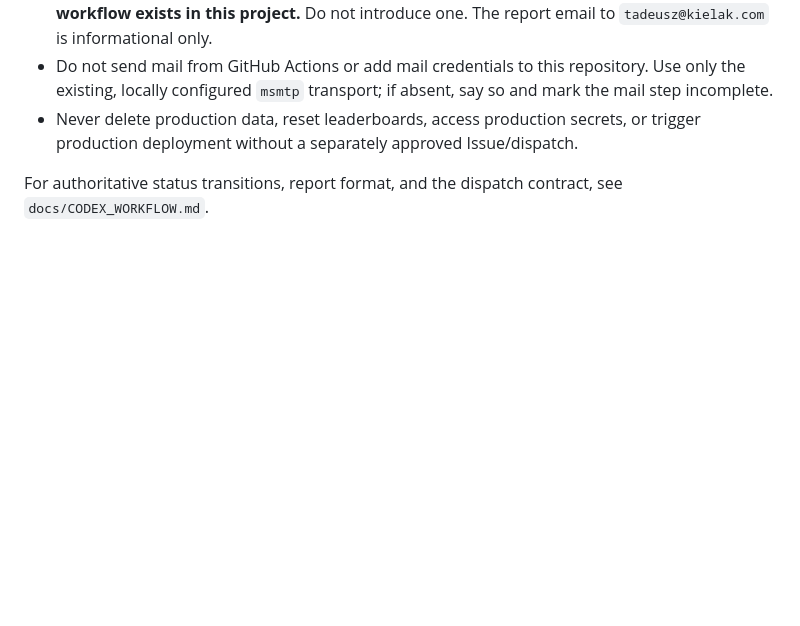
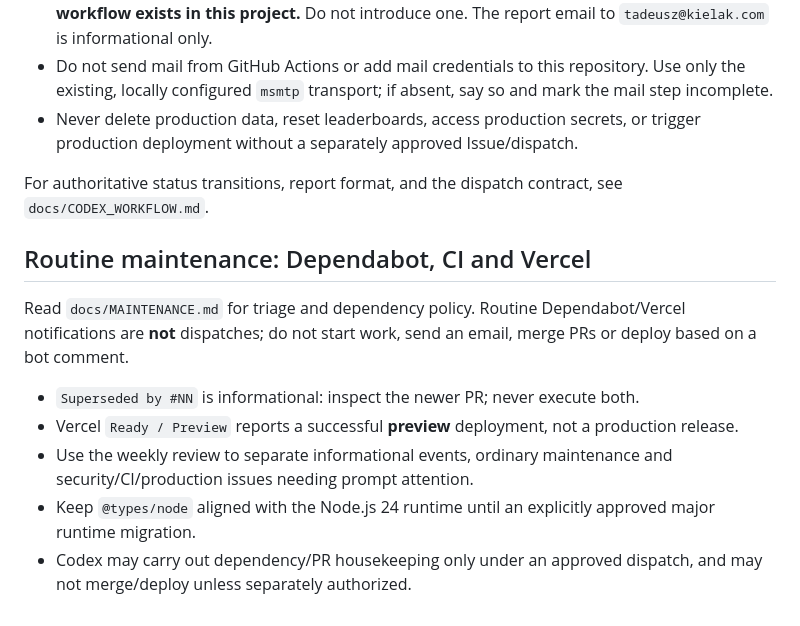
Before and after one commit to kielak1/bankman-portfolio, a Markdown page: AGENTS.md, the part around the change. Rendered like a GitHub page; blank space fills up the shorter version.

Commit message:
docs: direct agents to maintenance triage

```diff
--- a/AGENTS.md
+++ b/AGENTS.md
@@ -33,3 +33,13 @@ When the user sends exactly `bankman` (case-insensitive) in a Codex session star
 - Never delete production data, reset leaderboards, access production secrets, or trigger production deployment without a separately approved Issue/dispatch.
 
 For authoritative status transitions, report format, and the dispatch contract, see `docs/CODEX_WORKFLOW.md`.
+
+## Routine maintenance: Dependabot, CI and Vercel
+
+Read `docs/MAINTENANCE.md` for triage and dependency policy. Routine Dependabot/Vercel notifications are **not** dispatches; do not start work, send an email, merge PRs or deploy based on a bot comment.
+
+- `Superseded by #NN` is informational: inspect the newer PR; never execute both.
+- Vercel `Ready / Preview` reports a successful **preview** deployment, not a production release.
+- Use the weekly review to separate informational events, ordinary maintenance and security/CI/production issues needing prompt attention.
+- Keep `@types/node` aligned with the Node.js 24 runtime until an explicitly approved major runtime migration.
+- Codex may carry out dependency/PR housekeeping only under an approved dispatch, and may not merge/deploy unless separately authorized.
```
